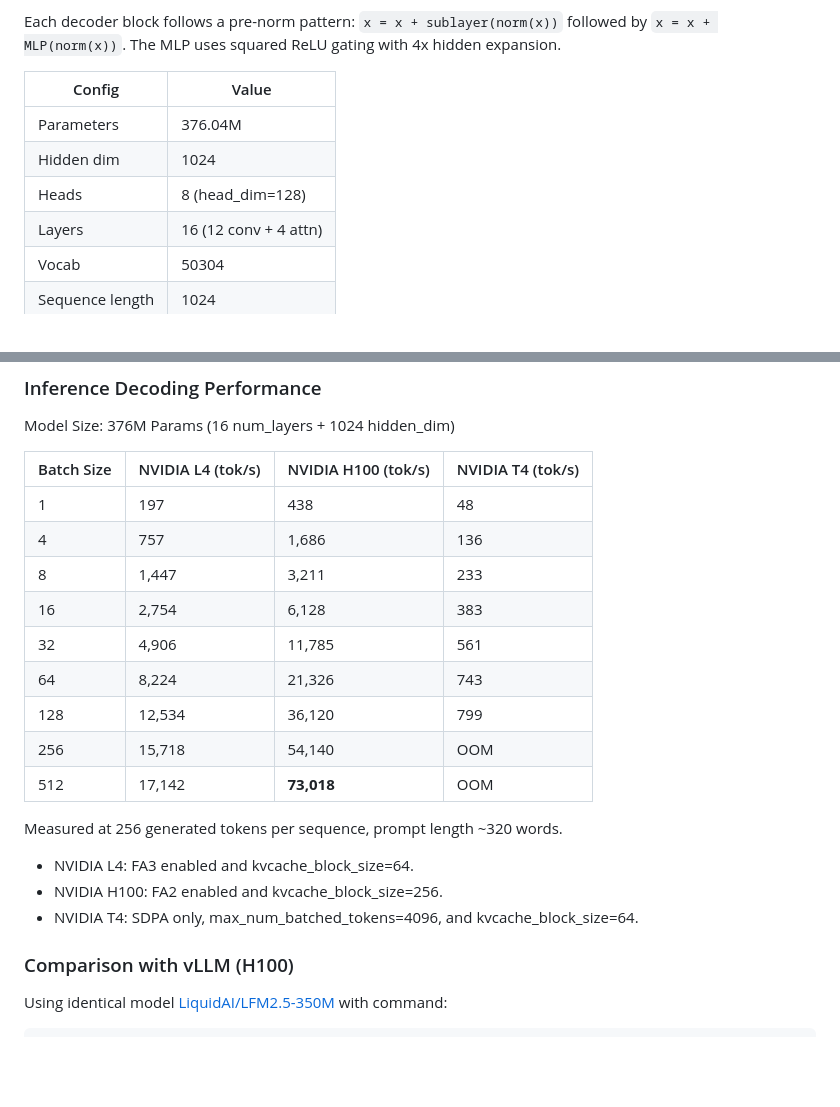
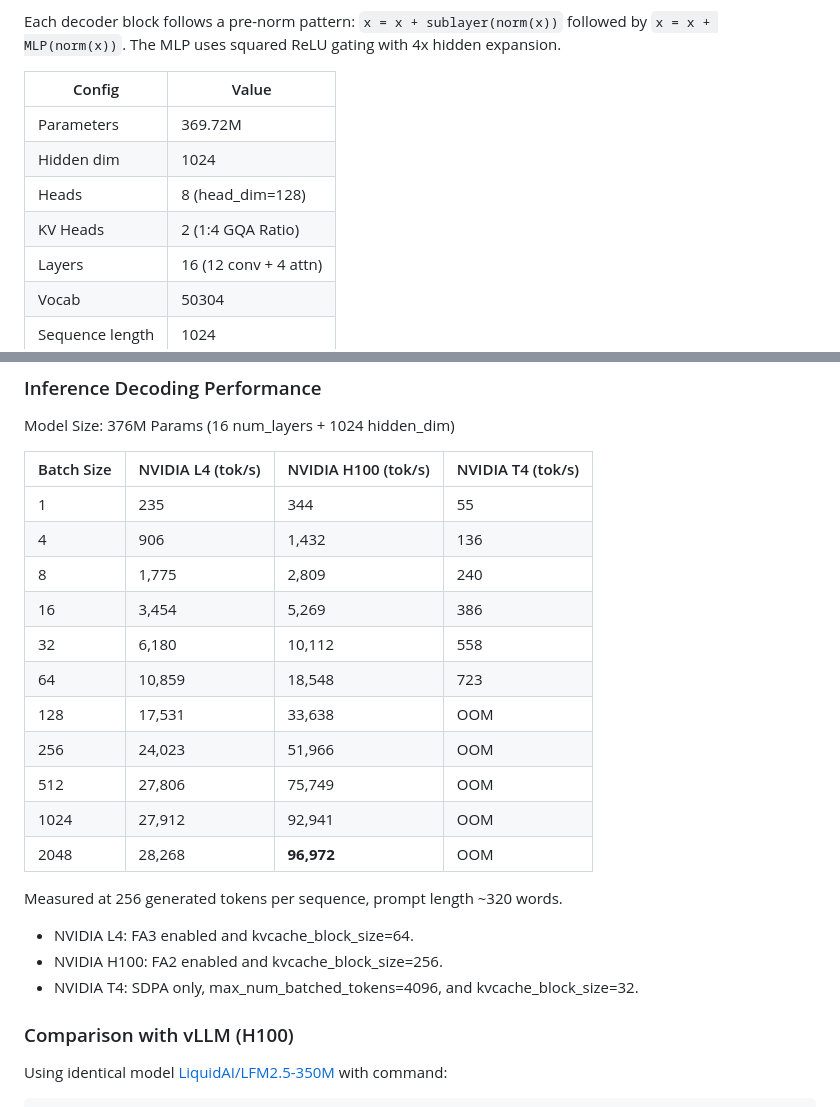
Before and after one commit to akbar2habibullah/atma, a Markdown page: README.md, 2 parts joined by grey strips. GitHub-like rendering; blank space fills up the shorter version.

Commit message:
update GQA inference number

```diff
--- a/README.md
+++ b/README.md
@@ -24,9 +24,10 @@ Each decoder block follows a pre-norm pattern: `x = x + sublayer(norm(x))` follo
 
 | Config | Value |
 |---|---|
-| Parameters | 376.04M |
+| Parameters | 369.72M |
 | Hidden dim | 1024 |
 | Heads | 8 (head_dim=128) |
+| KV Heads | 2 (1:4 GQA Ratio) |
 | Layers | 16 (12 conv + 4 attn) |
 | Vocab | 50304 |
 | Sequence length | 1024 |
@@ -196,21 +197,23 @@ Model Size: 376M Params (16 num_layers + 1024 hidden_dim)
 
 | Batch Size | NVIDIA L4  (tok/s) | NVIDIA H100 (tok/s) | NVIDIA T4 (tok/s)  |
 |------------|--------------------|---------------------|--------------------|
-| 1          | 197                | 438                 | 48                 |
-| 4          | 757                | 1,686               | 136                |
-| 8          | 1,447              | 3,211               | 233                |
-| 16         | 2,754              | 6,128               | 383                |
-| 32         | 4,906              | 11,785              | 561                |
-| 64         | 8,224              | 21,326              | 743                |
-| 128        | 12,534             | 36,120              | 799                |
-| 256        | 15,718             | 54,140              | OOM                |
-| 512        | 17,142             | **73,018**          | OOM                |
+| 1          | 235                | 344                 | 55                 |
+| 4          | 906                | 1,432               | 136                |
+| 8          | 1,775              | 2,809               | 240                |
+| 16         | 3,454              | 5,269               | 386                |
+| 32         | 6,180              | 10,112              | 558                |
+| 64         | 10,859             | 18,548              | 723                |
+| 128        | 17,531             | 33,638              | OOM                |
+| 256        | 24,023             | 51,966              | OOM                |
+| 512        | 27,806             | 75,749              | OOM                |
+| 1024       | 27,912             | 92,941              | OOM                |
+| 2048       | 28,268             | **96,972**          | OOM                |
 
 Measured at 256 generated tokens per sequence, prompt length ~320 words.
 
 - NVIDIA L4: FA3 enabled and kvcache_block_size=64.
 - NVIDIA H100: FA2 enabled and kvcache_block_size=256.
-- NVIDIA T4: SDPA only, max_num_batched_tokens=4096, and kvcache_block_size=64.
+- NVIDIA T4: SDPA only, max_num_batched_tokens=4096, and kvcache_block_size=32.
 
 ### Comparison with vLLM (H100)
 
```
